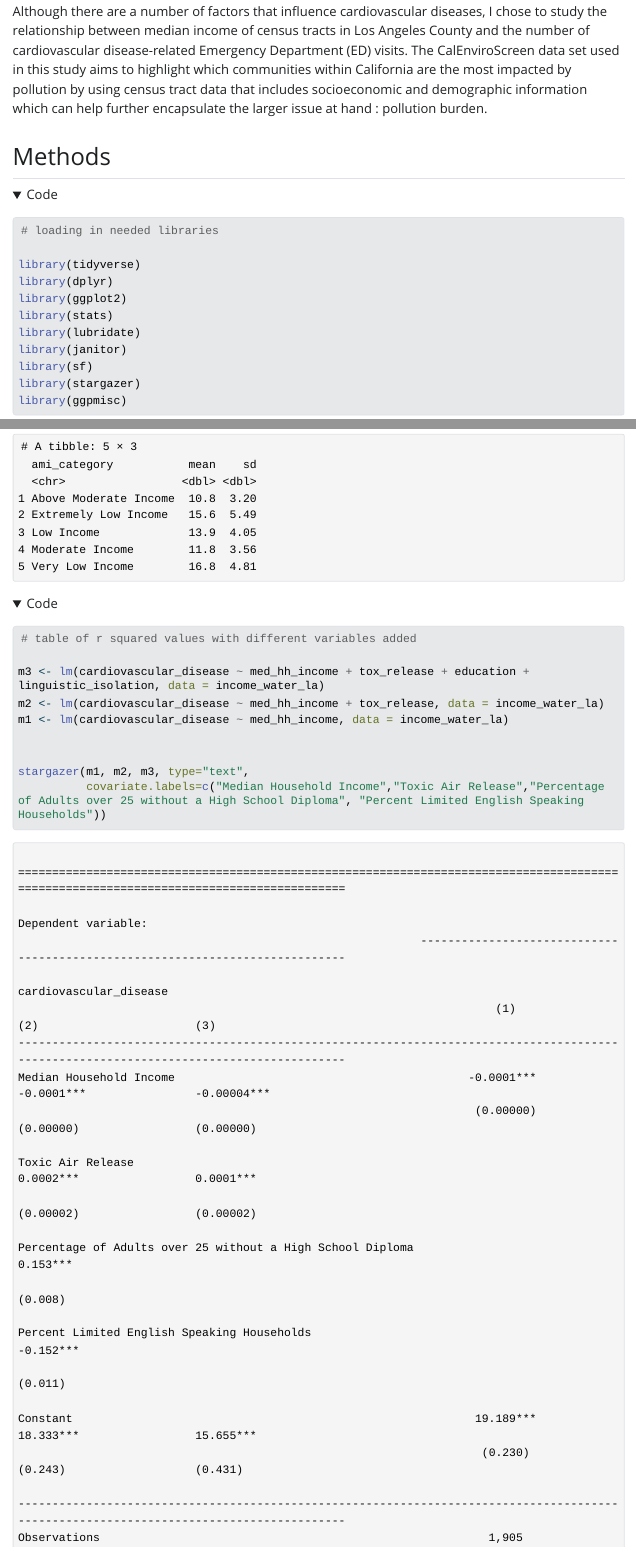
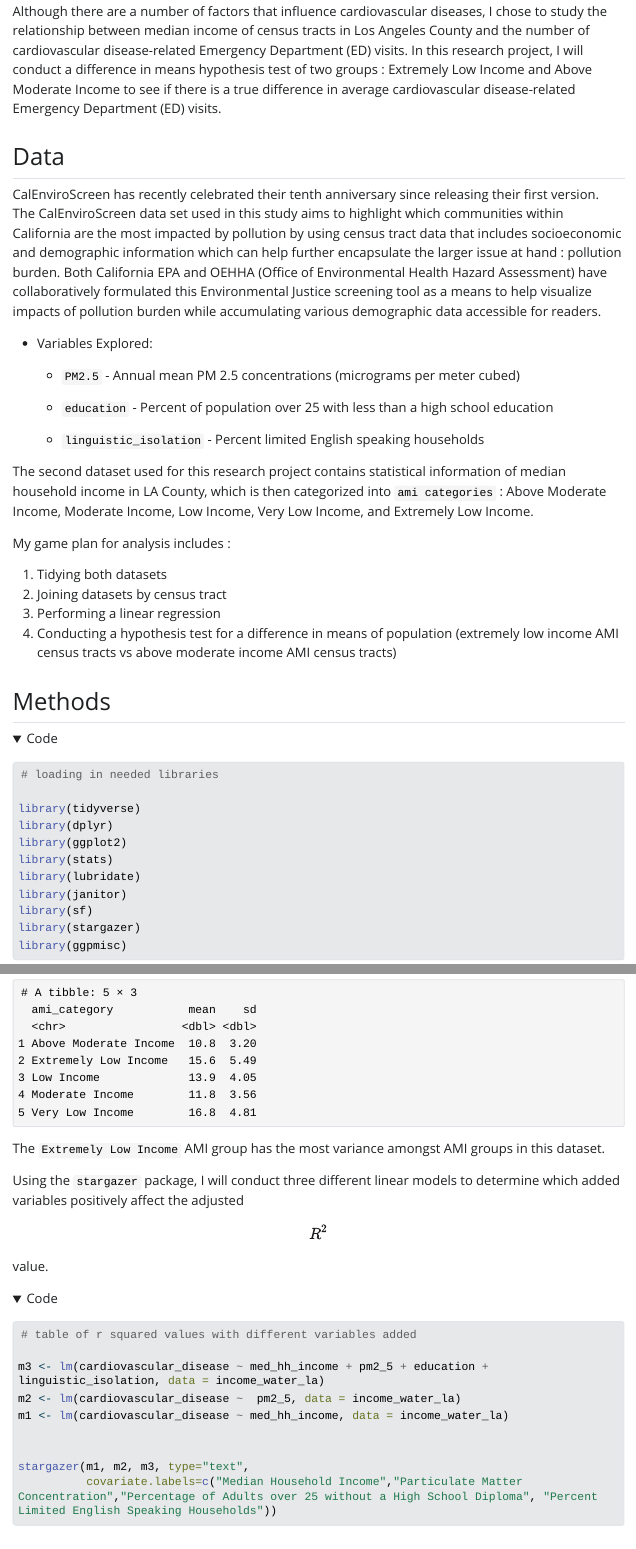
Before and after one commit to mariamkg00/eds-222-finalproject, a Quarto document (water-quality-and-socioeconomic-status-in-la-county.qmd): the page in a window 1100 px wide, from 320 px down, and a second part further down, joined at a grey line. The pictures show the output file water-quality-and-socioeconomic-status-in-la-county.html that the author committed with the source, opened offline; folded parts are opened; Quarto's library style sheets are replaced by a plain one without menus; long lines of code are wrapped.

Commit message:
adding more information to stargazer table and interpretation

````diff
--- a/water-quality-and-socioeconomic-status-in-la-county.qmd
+++ b/water-quality-and-socioeconomic-status-in-la-county.qmd
@@ -11,11 +11,28 @@ editor: visual
 
 ## Motivation
 
-According to the CDC, cardiovascular-related diseases are the leading cause of death in America. Although there are a number of factors that influence cardiovascular diseases, I chose to study the relationship between median income of census tracts in Los Angeles County and the number of cardiovascular disease-related Emergency Department (ED) visits. The CalEnviroScreen data set used in this study aims to highlight which communities within California are the most impacted by pollution by using census tract data that includes socioeconomic and demographic information which can help further encapsulate the larger issue at hand : pollution burden. In this research project, I will conduct a difference in means hypothesis test of two groups : Extremely Low Income and Above Moderate Income to see if there is a true difference in average cardiovascular disease-related Emergency Department (ED) visits.
+According to the CDC, cardiovascular-related diseases are the leading cause of death in America. Although there are a number of factors that influence cardiovascular diseases, I chose to study the relationship between median income of census tracts in Los Angeles County and the number of cardiovascular disease-related Emergency Department (ED) visits. In this research project, I will conduct a difference in means hypothesis test of two groups : Extremely Low Income and Above Moderate Income to see if there is a true difference in average cardiovascular disease-related Emergency Department (ED) visits.
 
 ## Data
 
-CalEnviroScreen has recently celebrated their tenth anniversary since releasing their first version. Both California EPA and OEHHA (Office of Environmental Health Hazard Assessment) have collaboratively formulated this Environmental Justice screening tool as a means to help visualize impacts of pollution burden while accumultating
+CalEnviroScreen has recently celebrated their tenth anniversary since releasing their first version. The CalEnviroScreen data set used in this study aims to highlight which communities within California are the most impacted by pollution by using census tract data that includes socioeconomic and demographic information which can help further encapsulate the larger issue at hand : pollution burden. Both California EPA and OEHHA (Office of Environmental Health Hazard Assessment) have collaboratively formulated this Environmental Justice screening tool as a means to help visualize impacts of pollution burden while accumulating various demographic data accessible for readers.
+
+-   Variables Explored:
+
+    -   `PM2.5` - Annual mean PM 2.5 concentrations (micrograms per meter cubed)
+
+    -   `education`  - Percent of population over 25 with less than a high school education
+
+    -   `linguistic_isolation` - Percent limited English speaking households
+
+The second dataset used for this research project contains statistical information of median household income in LA County, which is then categorized into `ami categories` : Above Moderate Income, Moderate Income, Low Income, Very Low Income, and Extremely Low Income.
+
+My game plan for analysis includes :
+
+1.  Tidying both datasets
+2.  Joining datasets by census tract
+3.  Performing a linear regression
+4.  Conducting a hypothesis test for a difference in means of population (extremely low income AMI census tracts vs above moderate income AMI census tracts)
 
 ## Methods
 
@@ -120,16 +134,20 @@ cardio_stats <- income_water_la %>%
 print(cardio_stats)
 ```
 
+The `Extremely Low Income` AMI group has the most variance amongst AMI groups in this dataset.
+
+Using the `stargazer` package, I will conduct three different linear models to determine which added variables positively affect the adjusted $$R^2$$ value.
+
 ```{r warning = FALSE}
 # table of r squared values with different variables added
 
-m3 <- lm(cardiovascular_disease ~ med_hh_income + tox_release + education + linguistic_isolation, data = income_water_la)
-m2 <- lm(cardiovascular_disease ~ med_hh_income + tox_release, data = income_water_la)
+m3 <- lm(cardiovascular_disease ~ med_hh_income + pm2_5 + education + linguistic_isolation, data = income_water_la)
+m2 <- lm(cardiovascular_disease ~  pm2_5, data = income_water_la)
 m1 <- lm(cardiovascular_disease ~ med_hh_income, data = income_water_la)
 
 
 stargazer(m1, m2, m3, type="text",
-          covariate.labels=c("Median Household Income","Toxic Air Release","Percentage of Adults over 25 without a High School Diploma", "Percent Limited English Speaking Households"))
+          covariate.labels=c("Median Household Income","Particulate Matter Concentration","Percentage of Adults over 25 without a High School Diploma", "Percent Limited English Speaking Households"))
 ```
 
 **Interpretation of stargazer table:**
````
Also changed, not shown: water-quality-and-socioeconomic-status-in-la-county.html, water-quality-and-socioeconomic-status-in-la-county_files/figure-html/unnamed-chunk-4-1.png, water-quality-and-socioeconomic-status-in-la-county.qmd (23 more changed lines).
